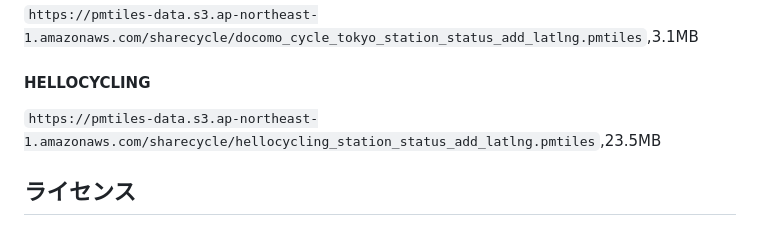
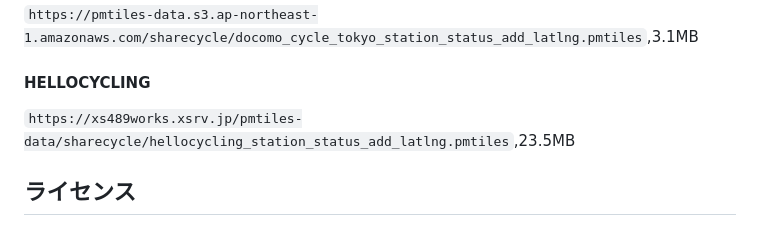
Before and after one commit to shi-works/bikeshare-demand-map, a Markdown page: README.md, the part around the change. GitHub-like rendering.

```diff
--- a/README.md
+++ b/README.md
@@ -46,7 +46,7 @@ URL: `https://api-public.odpt.org/api/v4/gbfs/hellocycling/station_status.json`
 #### ドコモ・バイクシェア
 `https://pmtiles-data.s3.ap-northeast-1.amazonaws.com/sharecycle/docomo_cycle_tokyo_station_status_add_latlng.pmtiles`,3.1MB
 #### HELLOCYCLING
-`https://pmtiles-data.s3.ap-northeast-1.amazonaws.com/sharecycle/hellocycling_station_status_add_latlng.pmtiles`,23.5MB
+`https://xs489works.xsrv.jp/pmtiles-data/sharecycle/hellocycling_station_status_add_latlng.pmtiles`,23.5MB
 
 ## ライセンス
 本データセットはCC-BY-4.0で提供されます。使用の際には本レポジトリへのリンクを提示してください。
```
